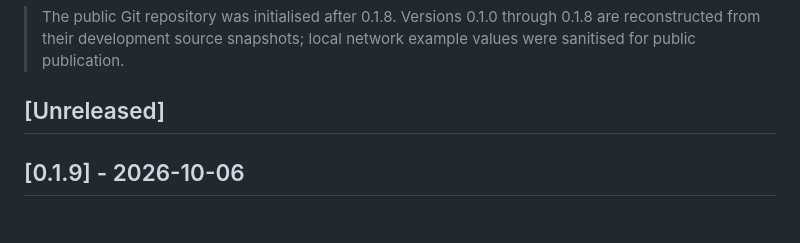
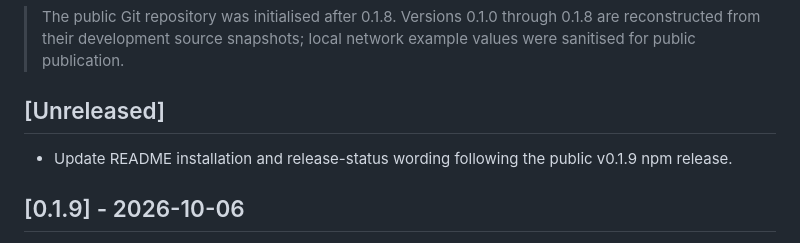
Before and after one commit to ikthezeus/homebridge-lindy-classic8, a Markdown page: CHANGELOG.md, the part around the change. GitHub-like rendering.

```diff
--- a/CHANGELOG.md
+++ b/CHANGELOG.md
@@ -5,6 +5,8 @@ All notable changes to this project are documented here.
 > The public Git repository was initialised after 0.1.8. Versions 0.1.0 through 0.1.8 are reconstructed from their development source snapshots; local network example values were sanitised for public publication.
 
 ## [Unreleased]
+
+- Update README installation and release-status wording following the public v0.1.9 npm release.
 
 ## [0.1.9] - 2026-10-06
 
```
Also changed, not shown: README.md (+3 -3 lines).
